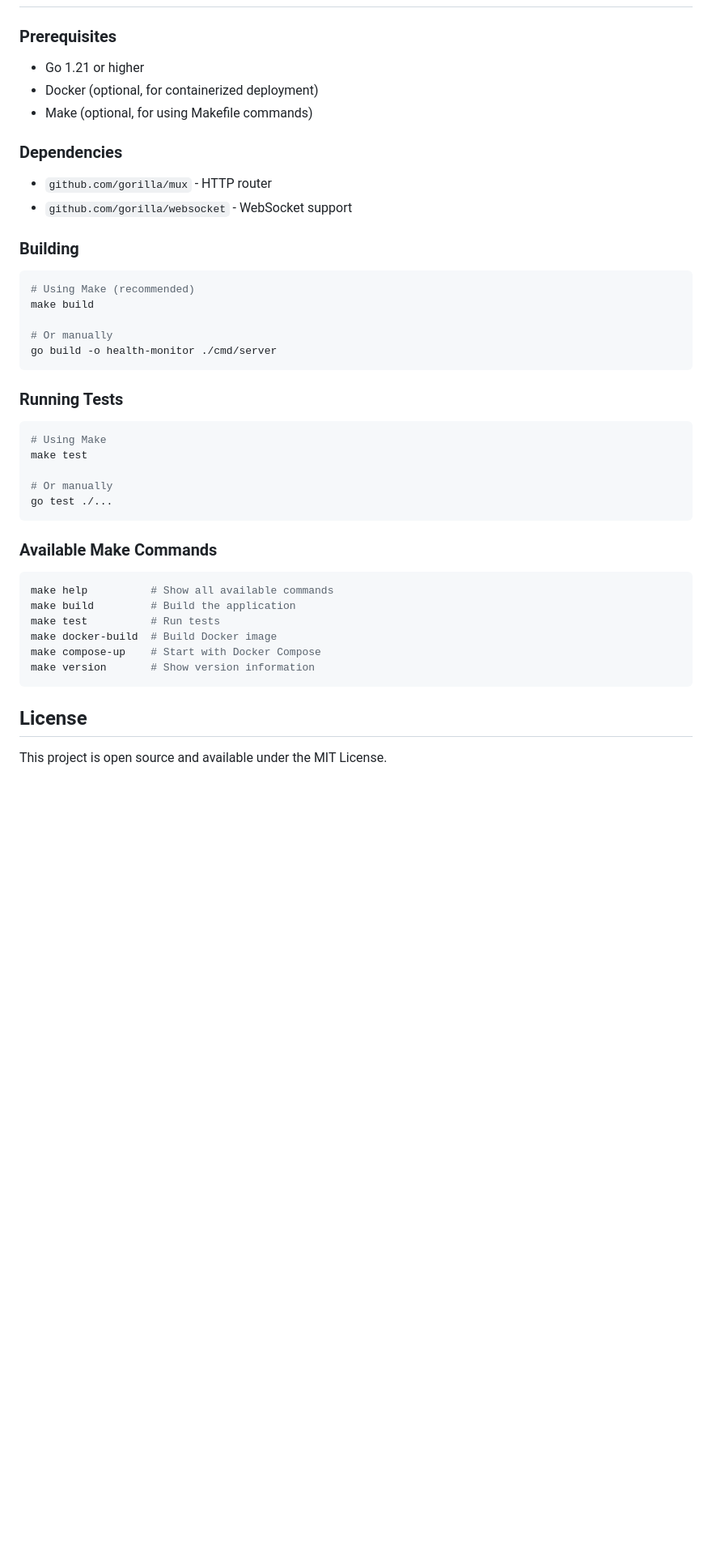
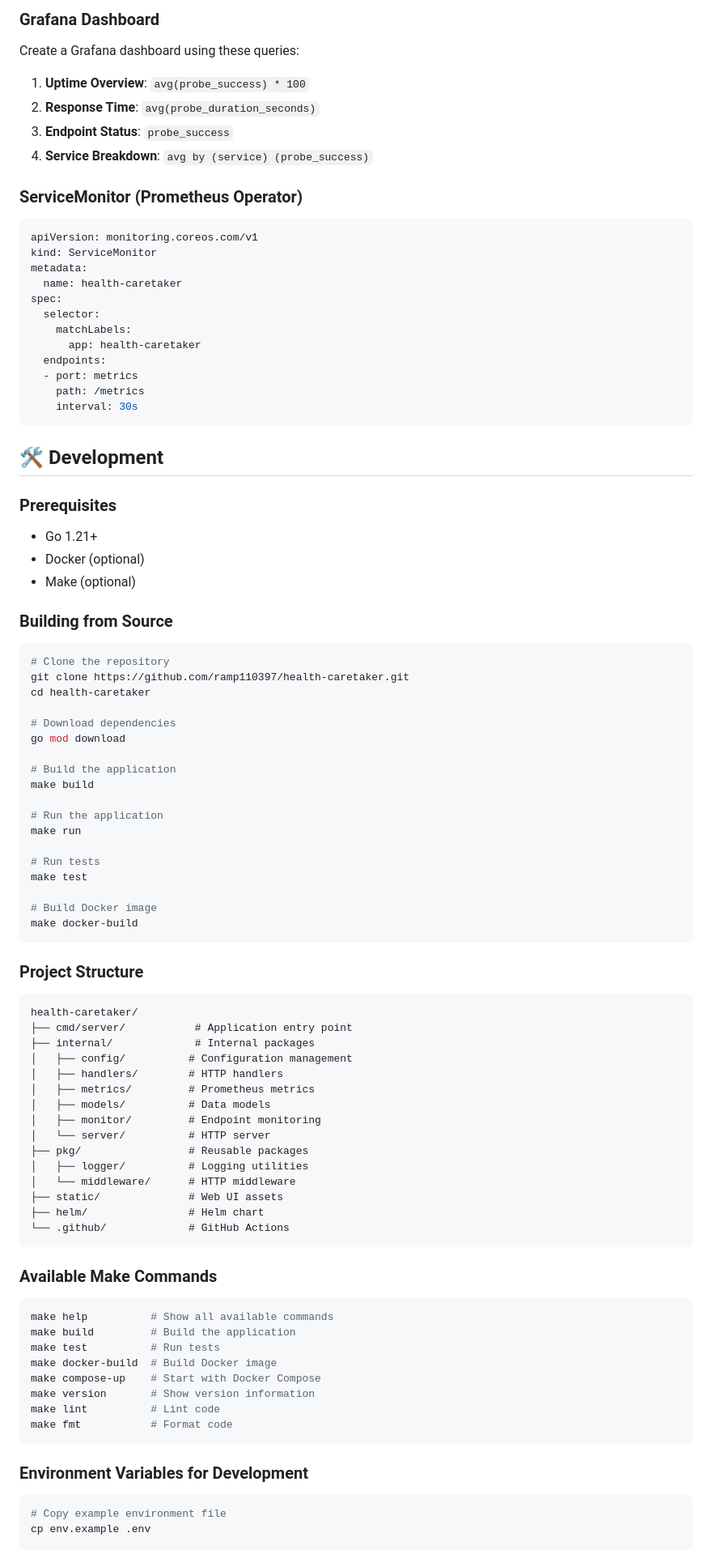
Before and after one commit to rampanwar97/health-caretaker, a Markdown page: README.md, the part around one of its changes. Shown at 81% size. Drawn GitHub-style; blank space fills up the shorter version.

````diff
--- a/README.md
+++ b/README.md
@@ -418,33 +449,78 @@ For detailed CI/CD setup instructions, see [.github/README.md](.github/README.md
+### Grafana Dashboard
+
+Create a Grafana dashboard using these queries:
+
+1. **Uptime Overview**: `avg(probe_success) * 100`
+2. **Response Time**: `avg(probe_duration_seconds)`
+3. **Endpoint Status**: `probe_success`
+4. **Service Breakdown**: `avg by (service) (probe_success)`
+
+### ServiceMonitor (Prometheus Operator)
+
+```yaml
+apiVersion: monitoring.coreos.com/v1
+kind: ServiceMonitor
+metadata:
+  name: health-caretaker
+spec:
+  selector:
+    matchLabels:
+      app: health-caretaker
+  endpoints:
+  - port: metrics
+    path: /metrics
+    interval: 30s
+```
+
+## 🛠️ Development
 
 ### Prerequisites
 
-- Go 1.21 or higher
-- Docker (optional, for containerized deployment)
-- Make (optional, for using Makefile commands)
+- Go 1.21+
+- Docker (optional)
+- Make (optional)
 
-### Dependencies
-
-- `github.com/gorilla/mux` - HTTP router
-- `github.com/gorilla/websocket` - WebSocket support
-
-### Building
+### Building from Source
 
 ```bash
-# Using Make (recommended)
+# Clone the repository
+git clone https://github.com/ramp110397/health-caretaker.git
+cd health-caretaker
+
+# Download dependencies
+go mod download
+
+# Build the application
 make build
 
-# Or manually
-go build -o health-monitor ./cmd/server
+# Run the application
+make run
+
+# Run tests
+make test
+
+# Build Docker image
+make docker-build
 ```
 
-### Running Tests
+### Project Structure
 
-```bash
-# Using Make
-make test
-
-# Or manually
-go test ./...
+```
+health-caretaker/
+├── cmd/server/           # Application entry point
+├── internal/             # Internal packages
+│   ├── config/          # Configuration management
+│   ├── handlers/        # HTTP handlers
+│   ├── metrics/         # Prometheus metrics
+│   ├── models/          # Data models
+│   ├── monitor/         # Endpoint monitoring
+│   └── server/          # HTTP server
+├── pkg/                 # Reusable packages
+│   ├── logger/          # Logging utilities
+│   └── middleware/      # HTTP middleware
+├── static/              # Web UI assets
+├── helm/                # Helm chart
+└── .github/             # GitHub Actions
 ```
 
 ### Available Make Commands
@@ -456,9 +532,13 @@ make test          # Run tests
 make docker-build  # Build Docker image
 make compose-up    # Start with Docker Compose
 make version       # Show version information
+make lint          # Lint code
+make fmt           # Format code
 ```
 
-## License
+### Environment Variables for Development
 
-This project is open source and available under the MIT License.
+```bash
+# Copy example environment file
+cp env.example .env
 
````
Also changed, not shown: other parts of README.md (+360 -285 lines).
